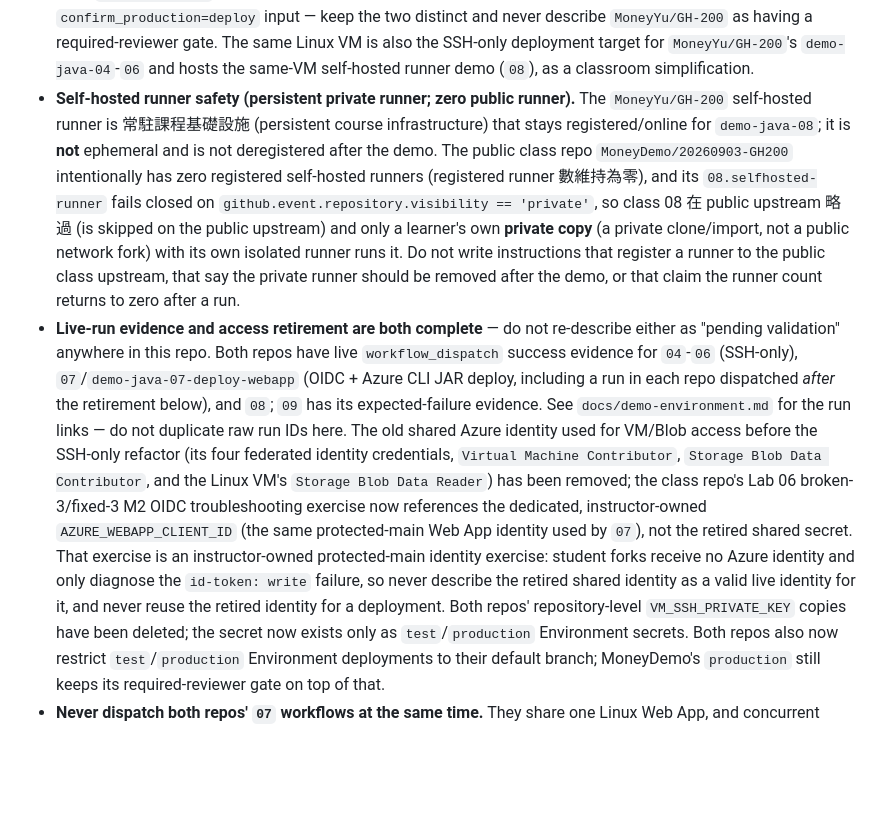
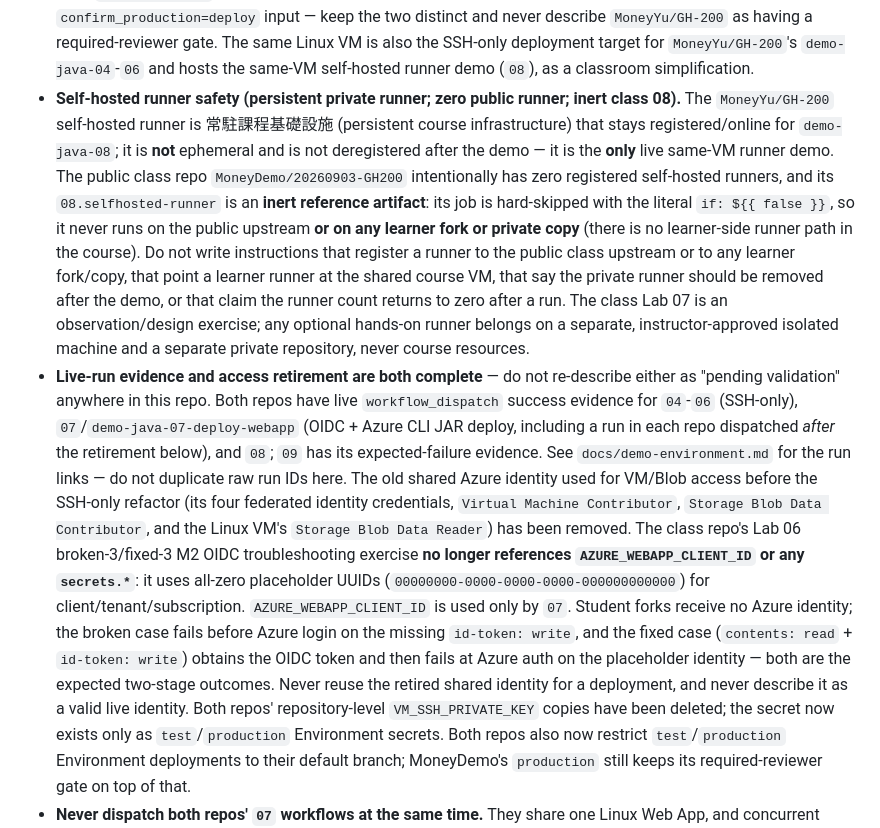
Before and after one commit to MoneyYu/GH-200, a Markdown page: .github/copilot-instructions.md, the part around the change. Drawn GitHub-style; blank space fills up the shorter version.

```diff
--- a/.github/copilot-instructions.md
+++ b/.github/copilot-instructions.md
@@ -48,16 +48,19 @@ behavioral — this is not a place for narrative history.
   distinct and never describe `MoneyYu/GH-200` as having a required-reviewer gate. The same
   Linux VM is also the SSH-only deployment target for `MoneyYu/GH-200`'s `demo-java-04`-`06` and
   hosts the same-VM self-hosted runner demo (`08`), as a classroom simplification.
-- **Self-hosted runner safety (persistent private runner; zero public runner).** The
-  `MoneyYu/GH-200` self-hosted runner is 常駐課程基礎設施 (persistent course infrastructure) that
-  stays registered/online for `demo-java-08`; it is **not** ephemeral and is not deregistered
-  after the demo. The public class repo `MoneyDemo/20260903-GH200` intentionally has zero
-  registered self-hosted runners (registered runner 數維持為零), and its `08.selfhosted-runner`
-  fails closed on `github.event.repository.visibility == 'private'`, so class 08 在 public
-  upstream 略過 (is skipped on the public upstream) and only a learner's own **private copy** (a private clone/import, not a public network fork) with
-  its own isolated runner runs it. Do not write instructions that register a runner to the public
-  class upstream, that say the private runner should be removed after the demo, or that claim the
-  runner count returns to zero after a run.
+- **Self-hosted runner safety (persistent private runner; zero public runner; inert class 08).**
+  The `MoneyYu/GH-200` self-hosted runner is 常駐課程基礎設施 (persistent course infrastructure)
+  that stays registered/online for `demo-java-08`; it is **not** ephemeral and is not deregistered
+  after the demo — it is the **only** live same-VM runner demo. The public class repo
+  `MoneyDemo/20260903-GH200` intentionally has zero registered self-hosted runners, and its
+  `08.selfhosted-runner` is an **inert reference artifact**: its job is hard-skipped with the
+  literal `if: ${{ false }}`, so it never runs on the public upstream **or on any learner fork or
+  private copy** (there is no learner-side runner path in the course). Do not write instructions
+  that register a runner to the public class upstream or to any learner fork/copy, that point a
+  learner runner at the shared course VM, that say the private runner should be removed after the
+  demo, or that claim the runner count returns to zero after a run. The class Lab 07 is an
+  observation/design exercise; any optional hands-on runner belongs on a separate,
+  instructor-approved isolated machine and a separate private repository, never course resources.
 - **Live-run evidence and access retirement are both complete** — do not re-describe either as
   "pending validation" anywhere in this repo. Both repos have live `workflow_dispatch` success
   evidence for `04`-`06` (SSH-only), `07`/`demo-java-07-deploy-webapp` (OIDC + Azure CLI JAR
@@ -66,12 +69,14 @@ behavioral — this is not a place for narrative history.
   duplicate raw run IDs here. The old shared Azure identity used for VM/Blob access before the
   SSH-only refactor (its four federated identity credentials, `Virtual Machine Contributor`,
   `Storage Blob Data Contributor`, and the Linux VM's `Storage Blob Data Reader`) has been
-  removed; the class repo's Lab 06 broken-3/fixed-3 M2 OIDC troubleshooting exercise now
-  references the dedicated, instructor-owned `AZURE_WEBAPP_CLIENT_ID` (the same protected-main
-  Web App identity used by `07`), not the retired shared secret. That exercise is an
-  instructor-owned protected-main identity exercise: student forks receive no Azure identity and
-  only diagnose the `id-token: write` failure, so never describe the retired shared identity as a
-  valid live identity for it, and never reuse the retired identity for a deployment. Both repos'
+  removed. The class repo's Lab 06 broken-3/fixed-3 M2 OIDC troubleshooting exercise **no longer
+  references `AZURE_WEBAPP_CLIENT_ID` or any `secrets.*`**: it uses all-zero placeholder UUIDs
+  (`00000000-0000-0000-0000-000000000000`) for client/tenant/subscription. `AZURE_WEBAPP_CLIENT_ID`
+  is used only by `07`. Student forks receive no Azure identity; the broken case fails before Azure
+  login on the missing `id-token: write`, and the fixed case (`contents: read` + `id-token: write`)
+  obtains the OIDC token and then fails at Azure auth on the placeholder identity — both are the
+  expected two-stage outcomes. Never reuse the retired shared identity for a deployment, and never
+  describe it as a valid live identity. Both repos'
   repository-level
   `VM_SSH_PRIVATE_KEY` copies have been deleted; the secret now exists only as `test`/`production`
   Environment secrets. Both repos also now restrict `test`/`production` Environment deployments
```
Also changed, not shown: docs/demo-environment.md (+20 -16 lines), docs/teaching-guide.md (+2 -2 lines).
